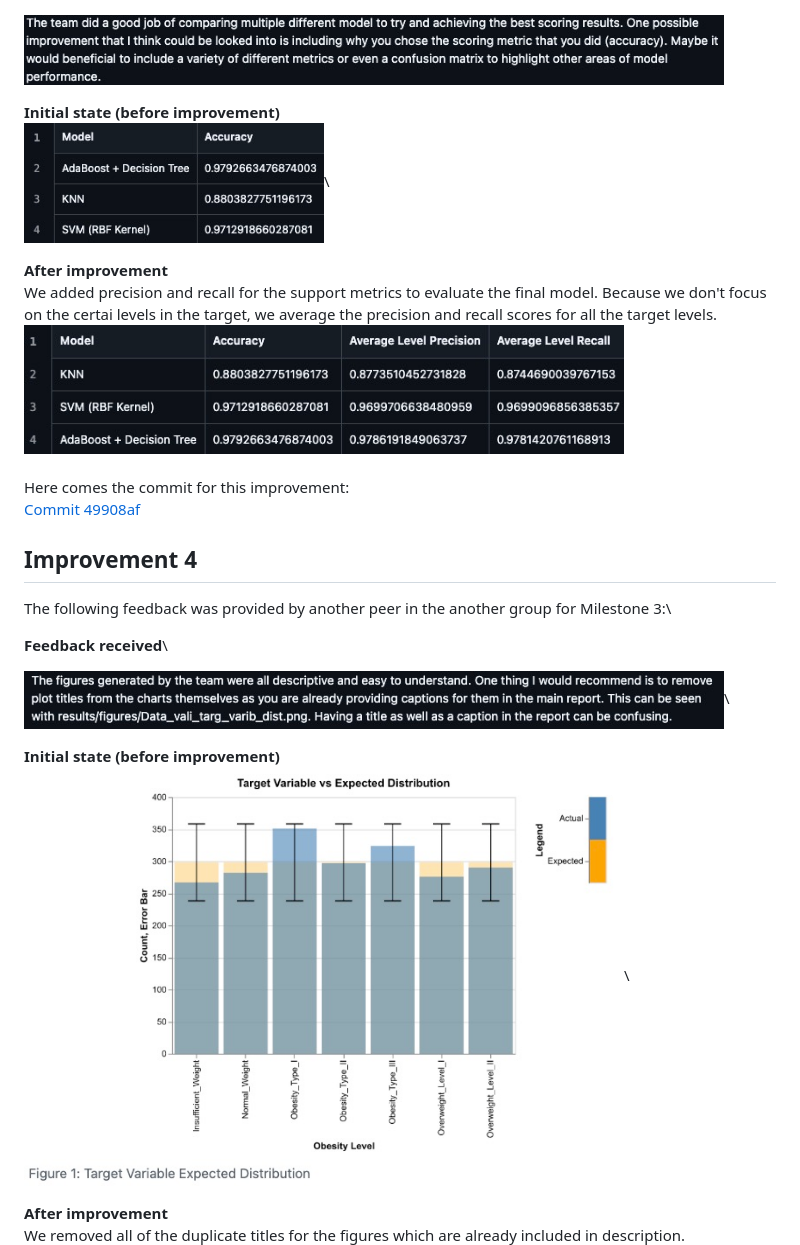
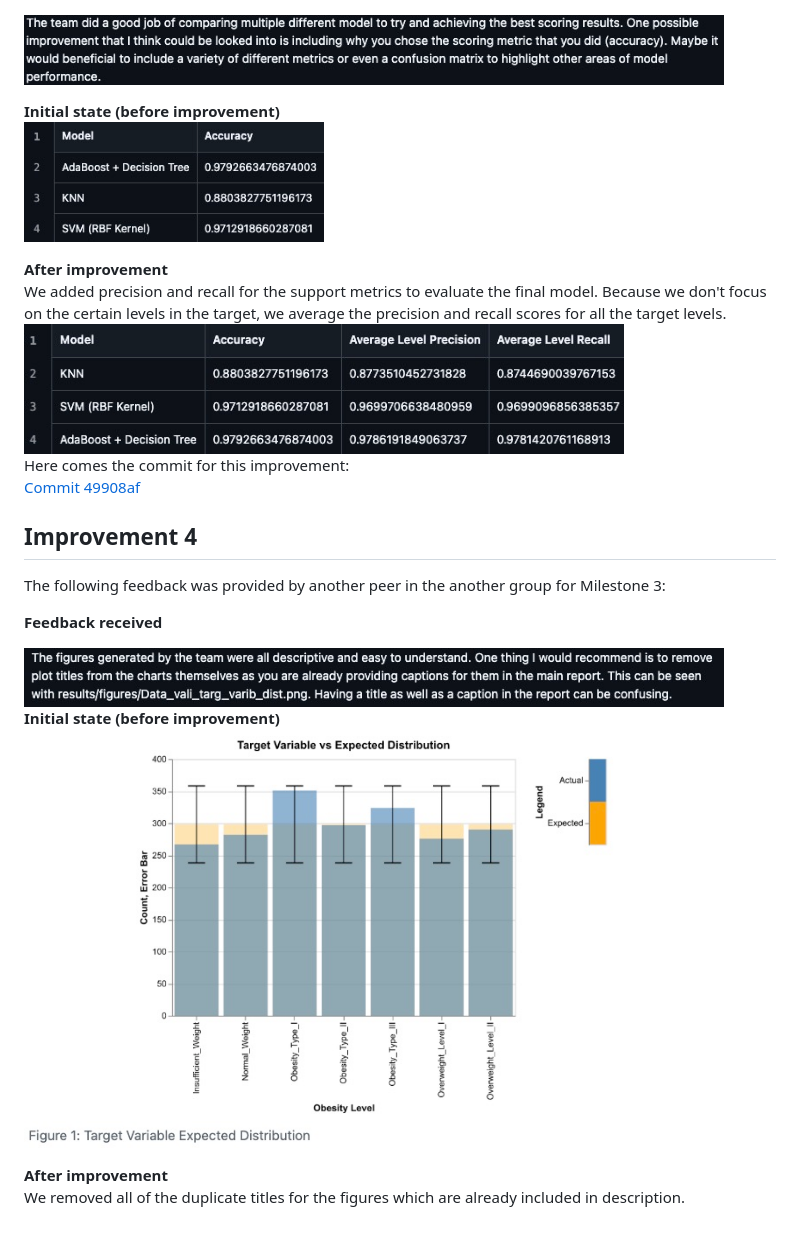
Before and after one commit to UBC-MDS/obesity-classifier-group17, a Markdown page: CHANGELOG.md, the part around the change printed below. Rendered like a GitHub page; blank space fills up the shorter version.

Commit message:
Update CHANGELOG.md - fixed spacing and newline

```diff
--- a/CHANGELOG.md
+++ b/CHANGELOG.md
@@ -71,28 +71,28 @@ The following feedback was provided by the peers in the other groups for Milesto
 <img src="img/Improvement_3_PeerFeedback2.jpg" alt="Feedback received from peer2" width="700" />
 
 **Initial state (before improvement)**\
-<img src="img/Improvement_3_initial.jpg" alt="Improvement Initial" width="300" />\
+<img src="img/Improvement_3_initial.jpg" alt="Improvement Initial" width="300" />
 
 **After improvement**\
-We added precision and recall for the support metrics to evaluate the final model. Because we don't focus on the certai levels in the target, we average the precision and recall scores for all the target levels. \
-<img src="img/Improvement_3_after.jpg" alt="Improvement After" width="600" />\
+We added precision and recall for the support metrics to evaluate the final model. Because we don't focus on the certain levels in the target, we average the precision and recall scores for all the target levels. \
+<img src="img/Improvement_3_after.jpg" alt="Improvement After" width="600" />
 <br>
 Here comes the commit for this improvement: \
 [Commit 49908af](https://github.com/UBC-MDS/obesity-classifier-group17/commit/49908afb7786d8b285a232d21f379d1b4096ec4f)
 
 ## Improvement 4
 
-The following feedback was provided by another peer in the another group for Milestone 3:\
+The following feedback was provided by another peer in the another group for Milestone 3:
 
-**Feedback received**\
+**Feedback received**
 
-<img src="img/Improvement_4_PeerFeedback1.jpg" alt="Feedback received from peer" width="700" />\
+<img src="img/Improvement_4_PeerFeedback1.jpg" alt="Feedback received from peer" width="700" />
 
 **Initial state (before improvement)**\
-<img src="img/Improvement_4_initial.jpg" alt="Improvement Initial" width="600" />\
+<img src="img/Improvement_4_initial.jpg" alt="Improvement Initial" width="600" />
 
 **After improvement**\
-We removed all of the duplicate titles for the figures which are already included in description.\
+We removed all of the duplicate titles for the figures which are already included in description.
 <img src="img/Improvement_4_after.jpg" alt="Improvement After" width="400" />\
 <br>
 Here comes the commit for this improvement: \
```
Also changed, not shown: other parts of CHANGELOG.md (+10 -10 lines).
